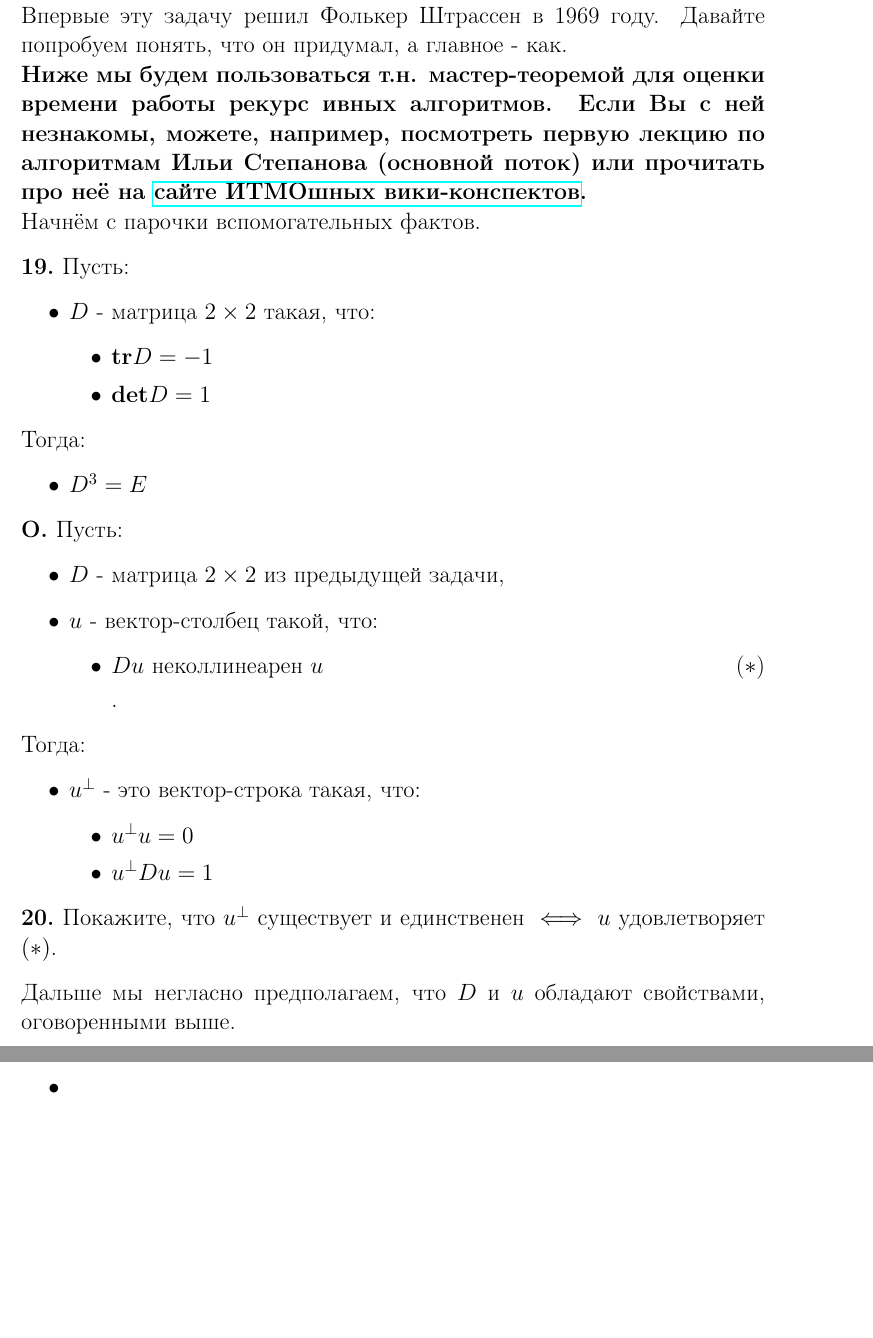
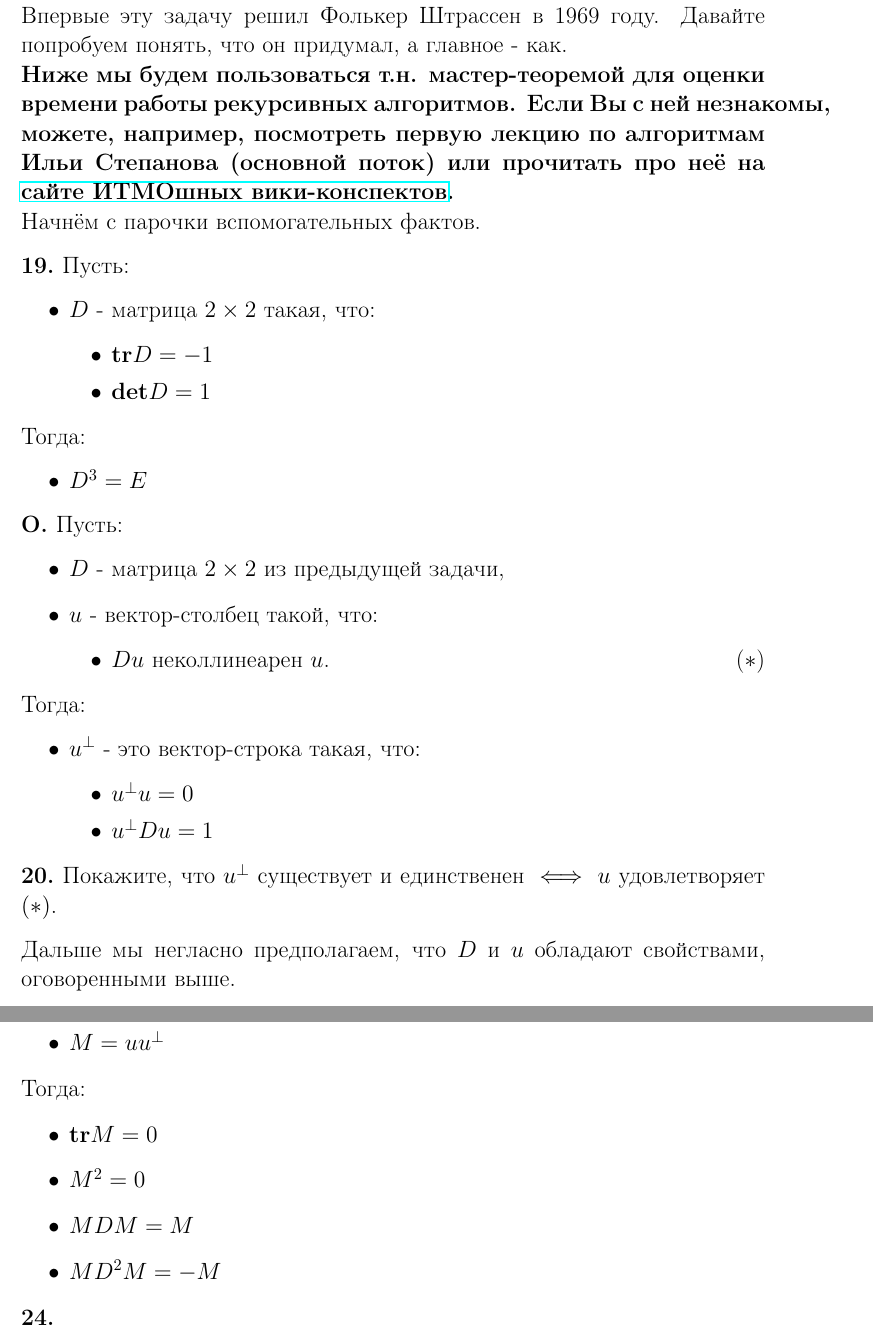
Before and after one commit to IgorZhiltsoff/Algebra_and_Geometry_Problems, a LaTeX document (source/week1/problems.tex): two parts of pages 4 and 5 of 5, joined at a grey line, cut so that both start at the same text, the shorter picture padded with empty space. Compiled offline with pdfLaTeX.

Commit message:
w1: Strassen

```diff
--- a/source/week1/problems.tex
+++ b/source/week1/problems.tex
@@ -248,24 +248,18 @@
 	Как Вы видите, умножать матрицы \textit{бывает небесполезно}. Пока что мы знаем только один алгоритм (aka определение), причём не очень быстрый. Хотелось бы найти что-то похитрее. Но как? \\
 	Впервые эту задачу решил Фолькер Штрассен в 1969 году. Давайте попробуем понять, что он придумал, а главное - как.
 
-	\textbf{Ниже мы будем пользоваться т.н. мастер-теоремой для оценки времени работы рекурс ивных алгоритмов. Если Вы с ней незнакомы, можете, например, посмотреть первую лекцию по алгоритмам Ильи Степанова (основной поток) или прочитать про неё на \href{https://neerc.ifmo.ru/wiki/}{сайте ИТМОшных вики-конспектов}.}
+	\textbf{Ниже мы будем пользоваться т.н. мастер-теоремой для оценки времени работы рекурсивных алгоритмов. Если Вы с ней незнакомы, можете, например, посмотреть первую лекцию по алгоритмам Ильи Степанова (основной поток) или прочитать про неё на \href{https://neerc.ifmo.ru/wiki/}{сайте ИТМОшных вики-конспектов}.}
 
 	Начнём с парочки вспомогательных фактов.
 
-	\begin{problem}
-		Пусть:
-		\begin{itemize}
+	\letthenproblem{
 			\item $D$ - матрица $2 \times 2$ такая, что:
 			\begin{itemize}
 				\item $\tr D = -1$
 				\item $\detbf D = 1$
 			\end{itemize}
-		\end{itemize}
-		Тогда:
-		\begin{itemize}
-			\item $D^3 = E$
-		\end{itemize}
-	\end{problem}
+		}
+		{\item $D^3 = E$}
 
 	\begin{definition}
 		Пусть:
@@ -273,7 +267,7 @@
 			\item $D$ - матрица $2 \times 2$ из предыдущей задачи,
 			\item $u$ - вектор-столбец такой, что:
 			\begin{itemize}
-				\item $Du$ неколлинеарен $u$ \signed {} ($*$).
+				\item $Du$ неколлинеарен $u$. \signed {} ($*$)
 			\end{itemize}
 		\end{itemize}
 		Тогда:
@@ -301,10 +295,16 @@
 		Покажите, что $u^\bot D^2 u = -1$.
 	\end{problem}
 
+	\letthenproblem{
+		\item $M = uu^\bot$
+	}{
+	\item $\tr M = 0$
+	\item $M^2 = 0$
+	\item $MDM = M$
+	\item $MD^2M = -M$
+}
+
 	\begin{problem}
-		Пусть:
-		\begin{itemize}
-			\item
-		\end{itemize}
+
 	\end{problem}
 \end{document}
```
Also changed, not shown: source/common/preamble.tex (+13 -0 lines), rendered/week1/problems.pdf, source/week1/problems.tex (2 more changed lines), 1 other file.
